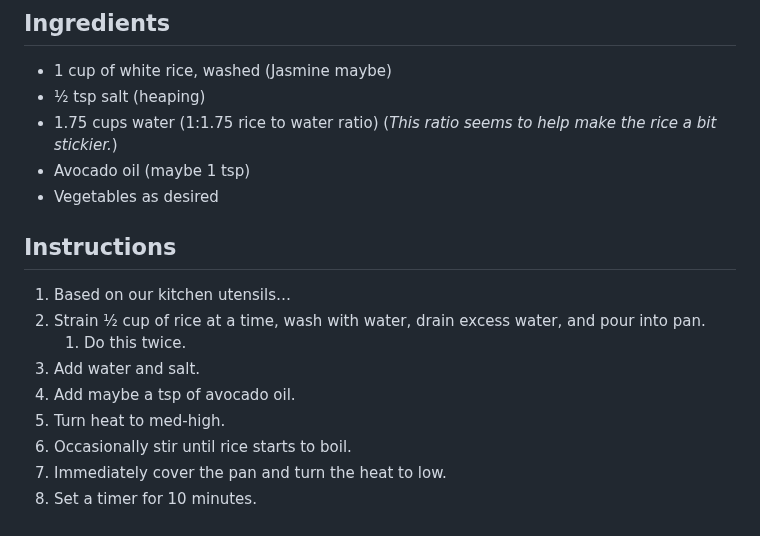
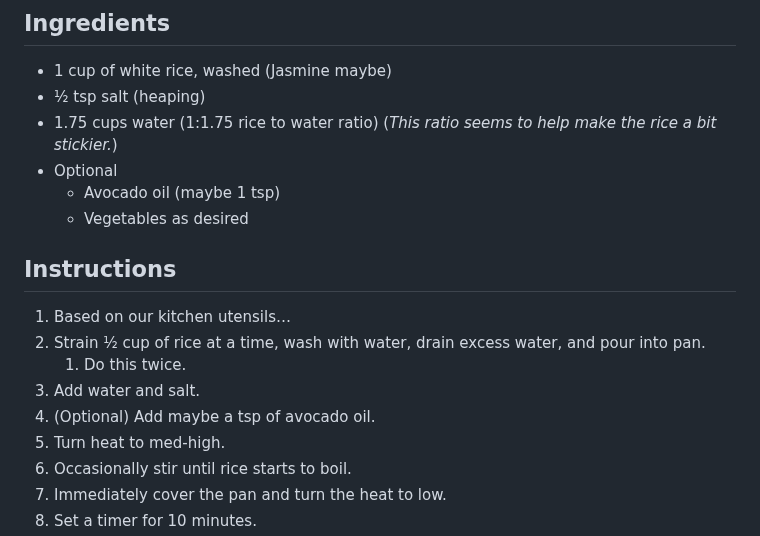
Before and after one commit to amyers2/recipes, a Markdown page: 10 Food/White Rice.md, the part around the change. Drawn GitHub-style.

```diff
--- a/10 Food/White Rice.md
+++ b/10 Food/White Rice.md
@@ -13,8 +13,9 @@ Source: *Unknown*
 - ½ tsp salt (heaping)
 - 1.75 cups water (1:1.75 rice to water ratio)
   (*This ratio seems to help make the rice a bit stickier.*)
-- Avocado oil (maybe 1 tsp)
-- Vegetables as desired
+- Optional
+	- Avocado oil (maybe 1 tsp)
+	- Vegetables as desired
 
 ## Instructions
 
@@ -22,7 +23,7 @@ Source: *Unknown*
 2. Strain ½ cup of rice at a time, wash with water, drain excess water, and pour into pan.
     1. Do this twice.
 3. Add water and salt.
-4. Add maybe a tsp of avocado oil.
+4. (Optional) Add maybe a tsp of avocado oil.
 5. Turn heat to med-high.
 6. Occasionally stir until rice starts to boil.
 7. Immediately cover the pan and turn the heat to low.
```
Also changed, not shown: 00 Categories/Sides.md (+1 -0 lines), 10 Food/Quinoa.md (added, +27 -0 lines), 90 Images/Quinoa.png (added).
